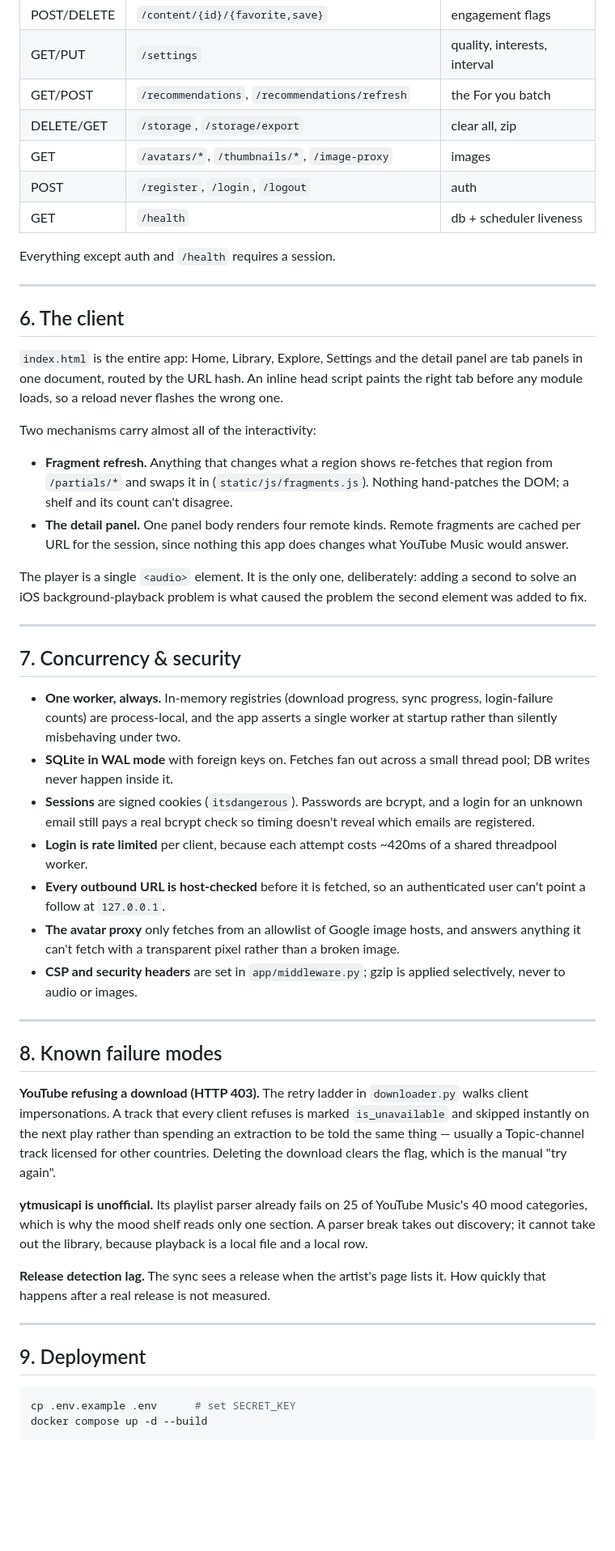
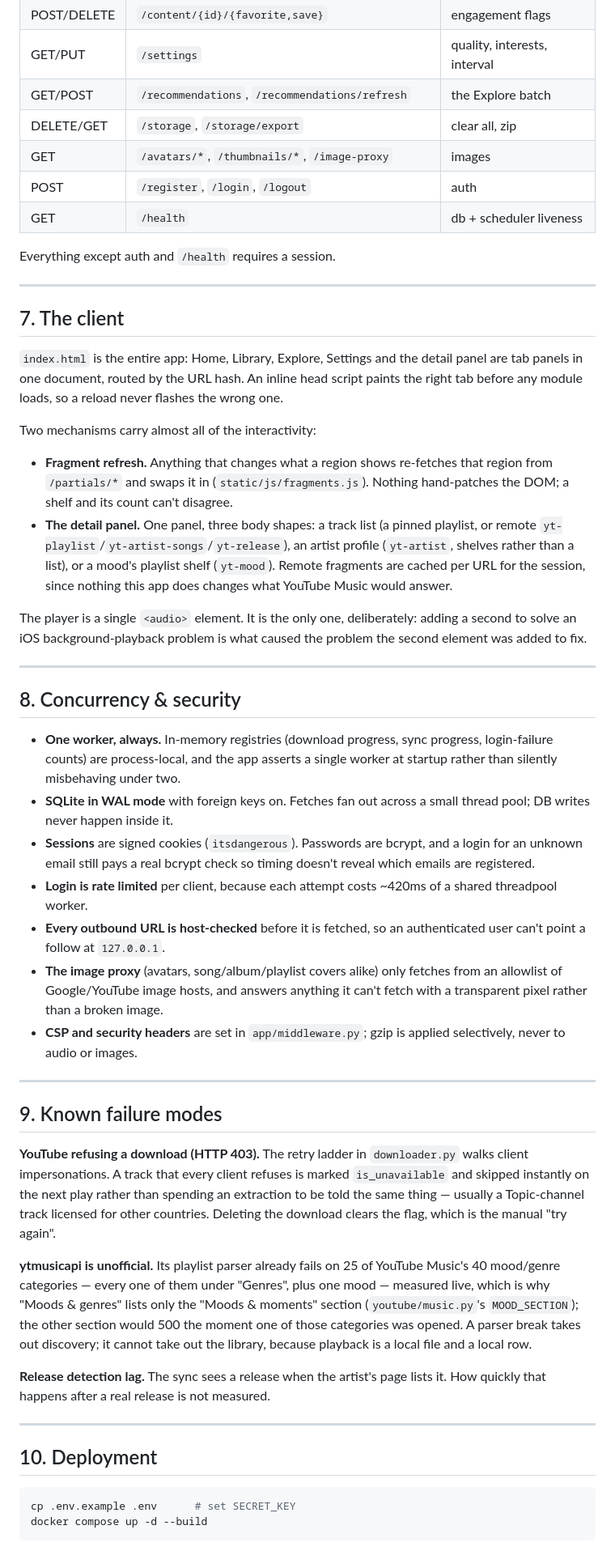
Before and after one commit to ArcticTerminal/spotea, a Markdown page: ARCHITECTURE.md, the part around one of its changes. Shown at 81% size. GitHub-like rendering; blank space fills up the shorter version.

````diff
--- a/ARCHITECTURE.md
+++ b/ARCHITECTURE.md
@@ -220,7 +268,7 @@ at all.
 | GET | `/content/queue/playlist/{kind}` | the ids behind a Play all |
 | POST/DELETE | `/content/{id}/{favorite,save}` | engagement flags |
 | GET/PUT | `/settings` | quality, interests, interval |
-| GET/POST | `/recommendations`, `/recommendations/refresh` | the For you batch |
+| GET/POST | `/recommendations`, `/recommendations/refresh` | the Explore batch |
 | DELETE/GET | `/storage`, `/storage/export` | clear all, zip |
 | GET | `/avatars/*`, `/thumbnails/*`, `/image-proxy` | images |
 | POST | `/register`, `/login`, `/logout` | auth |
@@ -230,7 +278,7 @@ Everything except auth and `/health` requires a session.
 
 ---
 
-## 6. The client
+## 7. The client
 
 `index.html` is the entire app: Home, Library, Explore, Settings and the
 detail panel are tab panels in one document, routed by the URL hash. An
@@ -242,9 +290,12 @@ Two mechanisms carry almost all of the interactivity:
 - **Fragment refresh.** Anything that changes what a region shows re-fetches
   that region from `/partials/*` and swaps it in (`static/js/fragments.js`).
   Nothing hand-patches the DOM; a shelf and its count can't disagree.
-- **The detail panel.** One panel body renders four remote kinds. Remote
-  fragments are cached per URL for the session, since nothing this app does
-  changes what YouTube Music would answer.
+- **The detail panel.** One panel, three body shapes: a track list
+  (a pinned playlist, or remote `yt-playlist`/`yt-artist-songs`/`yt-release`),
+  an artist profile (`yt-artist`, shelves rather than a list), or a mood's
+  playlist shelf (`yt-mood`). Remote fragments are cached per URL for the
+  session, since nothing this app does changes what YouTube Music would
+  answer.
 
 The player is a single `<audio>` element. It is the only one, deliberately:
 adding a second to solve an iOS background-playback problem is what caused
@@ -252,7 +303,7 @@ the problem the second element was added to fix.
 
 ---
 
-## 7. Concurrency & security
+## 8. Concurrency & security
 
 - **One worker, always.** In-memory registries (download progress, sync
   progress, login-failure counts) are process-local, and the app asserts a
@@ -266,15 +317,16 @@ the problem the second element was added to fix.
   a shared threadpool worker.
 - **Every outbound URL is host-checked** before it is fetched, so an
   authenticated user can't point a follow at `127.0.0.1`.
-- **The avatar proxy** only fetches from an allowlist of Google image hosts,
-  and answers anything it can't fetch with a transparent pixel rather than a
-  broken image.
+- **The image proxy** (avatars, song/album/playlist covers alike) only
+  fetches from an allowlist of Google/YouTube image hosts, and answers
+  anything it can't fetch with a transparent pixel rather than a broken
+  image.
 - **CSP and security headers** are set in `app/middleware.py`; gzip is
   applied selectively, never to audio or images.
 
 ---
 
-## 8. Known failure modes
+## 9. Known failure modes
 
 **YouTube refusing a download (HTTP 403).** The retry ladder in
 `downloader.py` walks client impersonations. A track that every client
@@ -284,16 +336,19 @@ Topic-channel track licensed for other countries. Deleting the download
 clears the flag, which is the manual "try again".
 
 **ytmusicapi is unofficial.** Its playlist parser already fails on 25 of
-YouTube Music's 40 mood categories, which is why the mood shelf reads only
-one section. A parser break takes out discovery; it cannot take out the
-library, because playback is a local file and a local row.
+YouTube Music's 40 mood/genre categories — every one of them under "Genres",
+plus one mood — measured live, which is why "Moods & genres" lists only the
+"Moods & moments" section (`youtube/music.py`'s `MOOD_SECTION`); the other
+section would 500 the moment one of those categories was opened. A parser
+break takes out discovery; it cannot take out the library, because playback
+is a local file and a local row.
 
 **Release detection lag.** The sync sees a release when the artist's page
 lists it. How quickly that happens after a real release is not measured.
 
 ---
 
-## 9. Deployment
+## 10. Deployment
 
 ```bash
 cp .env.example .env      # set SECRET_KEY
````
Also changed, not shown: other parts of ARCHITECTURE.md (+53 -5 lines), README.md (+8 -3 lines).
